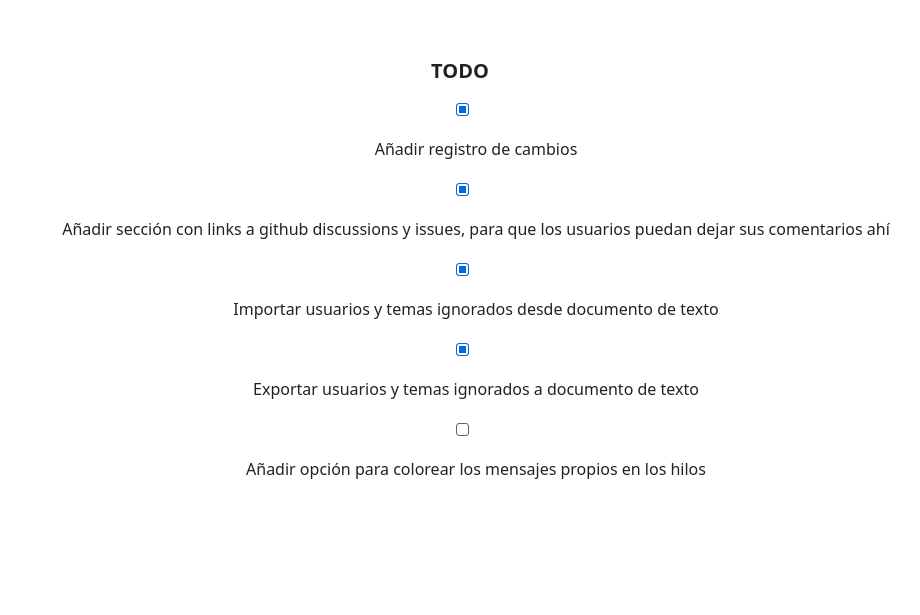
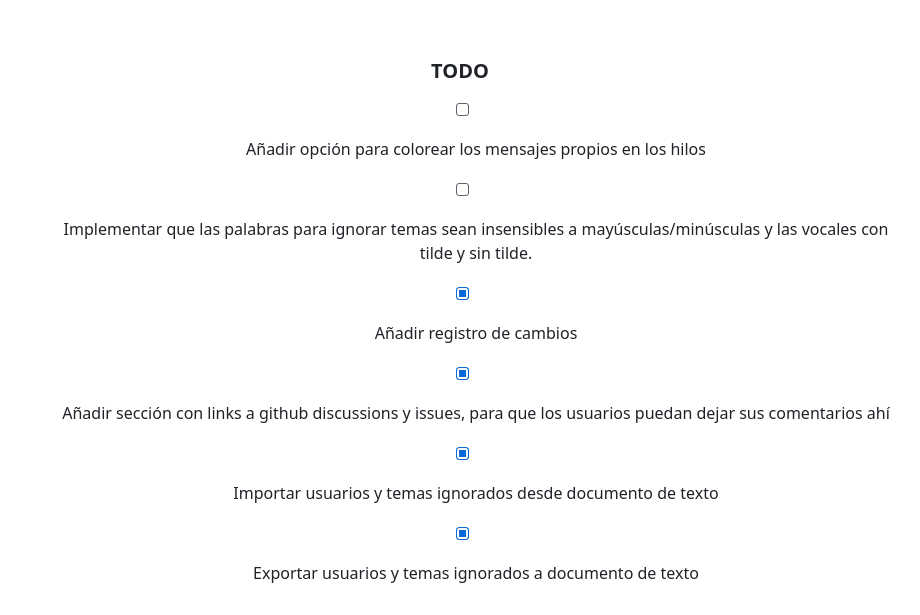
Before and after one commit to ehtiotumolas/forocoches-premium, a Markdown page: README.md, the part around the change. Drawn GitHub-style; blank space fills up the shorter version.

```diff
--- a/README.md
+++ b/README.md
@@ -260,8 +260,9 @@ Activar ignorados mejorados para usuarios e hilos.
 <br>
 
 ### TODO
+- [ ] Añadir opción para colorear los mensajes propios en los hilos
+- [ ] Implementar que las palabras para ignorar temas sean insensibles a mayúsculas/minúsculas y las vocales con tilde y sin tilde.
 - [x] Añadir registro de cambios
 - [x] Añadir sección con links a github discussions y issues, para que los usuarios puedan dejar sus comentarios ahí
 - [x] Importar usuarios y temas ignorados desde documento de texto
 - [x] Exportar usuarios y temas ignorados a documento de texto
-- [ ] Añadir opción para colorear los mensajes propios en los hilos
```
